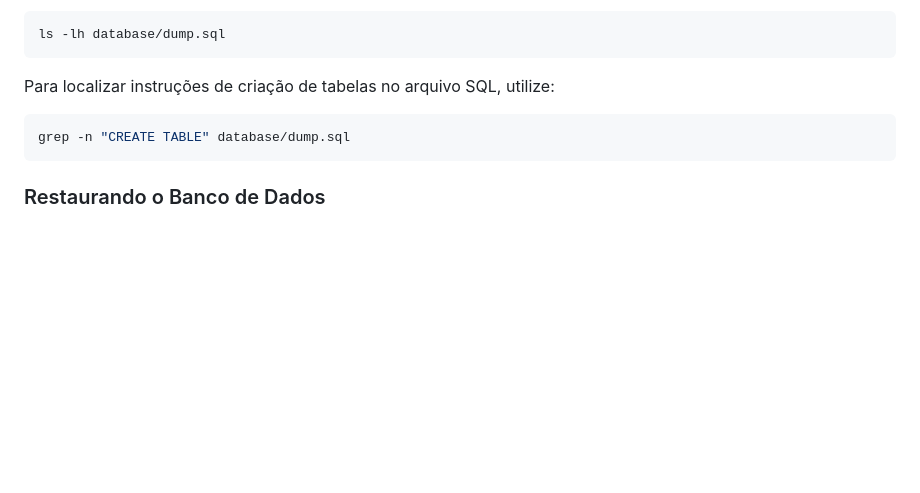
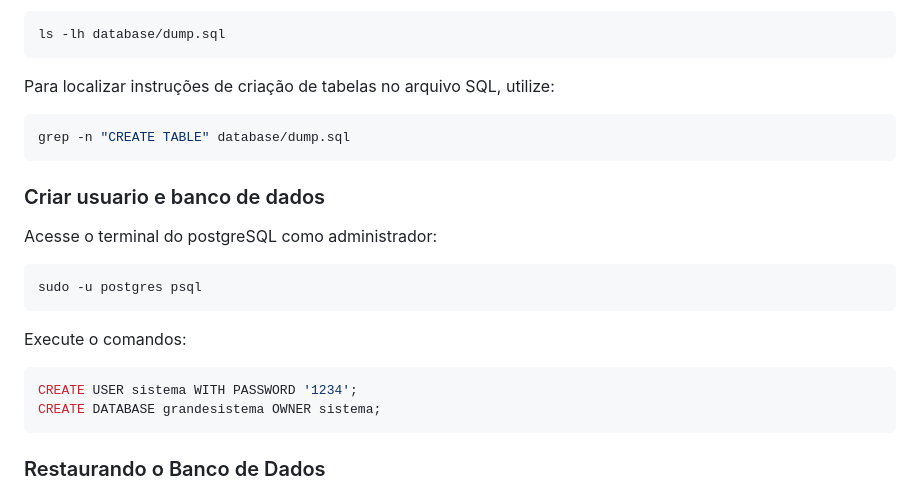
Before and after one commit to Pietra0Yuri0Marcos/Grande-Sistema, a Markdown page: README.md, the part around the change. Drawn GitHub-style; blank space fills up the shorter version.

````diff
--- a/README.md
+++ b/README.md
@@ -189,6 +189,21 @@ Para localizar instruções de criação de tabelas no arquivo SQL, utilize:
 grep -n "CREATE TABLE" database/dump.sql
 ```
 
+###  Criar usuario e banco de dados
+
+Acesse o terminal do postgreSQL como administrador:
+
+```sql
+sudo -u postgres psql
+```
+
+Execute o comandos:
+
+```bash
+CREATE USER sistema WITH PASSWORD '1234';
+CREATE DATABASE grandesistema OWNER sistema;
+```
+
 ### Restaurando o Banco de Dados
 
 Com o PostgreSQL instalado e um banco de destino criado, o backup em formato SQL puro pode ser importado utilizando:
````
